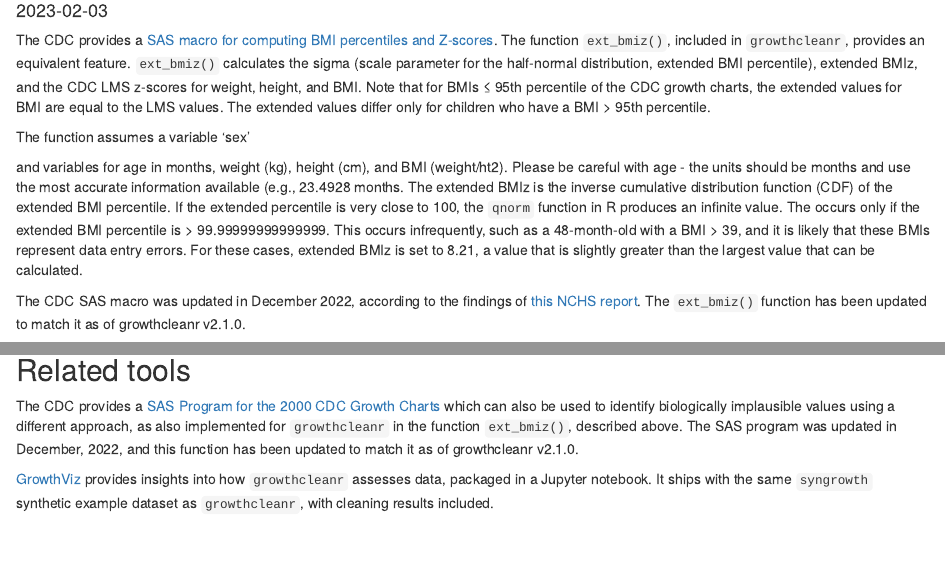
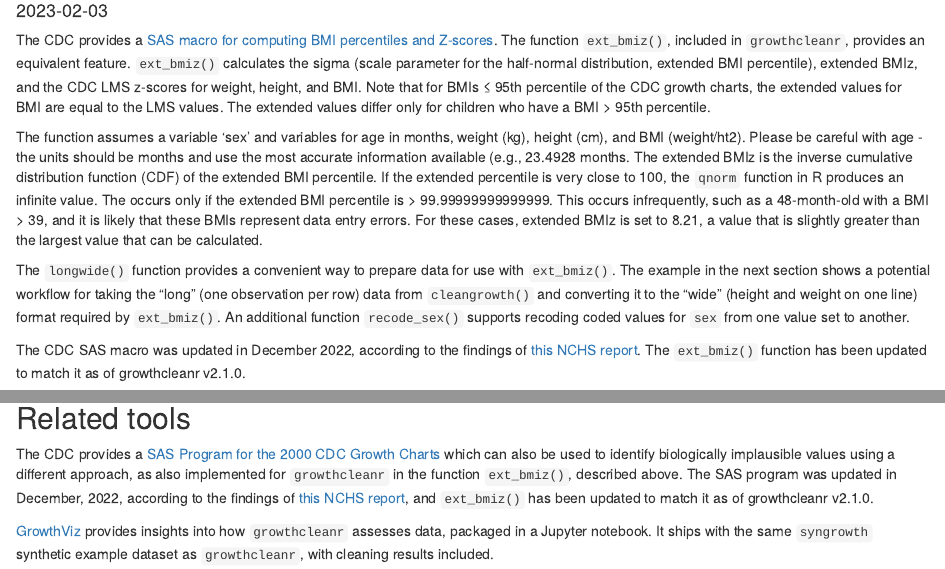
Before and after one commit to mitre/growthcleanr, an R Markdown document (vignettes/utilities.Rmd): the page in a window 1100 px wide, from 110 px down, and a second part further down, joined at a grey line. Rendered offline with R 4.5, knitr and Pandoc, with nearby package versions.

Commit message:
More tweaks to text flow in utilities vignette, refs #98

```diff
--- a/vignettes/utilities.Rmd
+++ b/vignettes/utilities.Rmd
@@ -16,18 +17,23 @@ for weight, height, and BMI. Note that for BMIs ≤ 95th percentile of the CDC
 growth charts, the extended values for BMI are equal to the LMS values. The
 extended values differ only for children who have a BMI > 95th percentile.
 
-The function assumes a variable ‘sex’
+The function assumes a variable ‘sex’ and variables for age in months, weight
+(kg), height (cm), and BMI (weight/ht2). Please be careful with age - the units
+should be months and use the most accurate information available (e.g., 23.4928
+months. The extended BMIz is the inverse cumulative distribution function (CDF)
+of the extended BMI percentile. If the extended percentile is very close to 100,
+the `qnorm` function in R produces an infinite value. The occurs only if the
+extended BMI percentile is > 99.99999999999999. This occurs infrequently, such
+as a 48-month-old with a BMI > 39, and it is likely that these BMIs represent
+data entry errors. For these cases, extended BMIz is set to 8.21, a value that
+is slightly greater than the largest value that can be calculated.
 
-and variables for age in months, weight (kg), height (cm), and BMI (weight/ht2).
-Please be careful with age - the units should be months and use the most
-accurate information available (e.g., 23.4928 months. The extended BMIz is the
-inverse cumulative distribution function (CDF) of the extended BMI percentile.
-If the extended percentile is very close to 100, the `qnorm` function in R
-produces an infinite value. The occurs only if the extended BMI percentile is >
-99.99999999999999. This occurs infrequently, such as a 48-month-old with a BMI >
-39, and it is likely that these BMIs represent data entry errors. For these
-cases, extended BMIz is set to 8.21, a value that is slightly greater than the
-largest value that can be calculated.
+The `longwide()` function provides a convenient way to prepare data for use with
+`ext_bmiz()`. The example in the next section shows a potential workflow for
+taking the "long" (one observation per row) data from `cleangrowth()` and
+converting it to the "wide" (height and weight on one line) format required by
+`ext_bmiz()`. An additional function `recode_sex()` supports recoding coded
+values for `sex` from one value set to another.
 
 The CDC SAS macro was updated in December 2022, according to the findings of
 [this NCHS report](https://dx.doi.org/10.15620/cdc:121711). The `ext_bmiz()`
@@ -253,7 +260,9 @@ The CDC provides a
 which can also be used to identify biologically implausible values using a
 different approach, as also implemented for `growthcleanr` in the function
 `ext_bmiz()`, described above. The SAS program was updated in December, 2022,
-and this function has been updated to match it as of growthcleanr v2.1.0.
+according to the findings of
+[this NCHS report](https://dx.doi.org/10.15620/cdc:121711), and `ext_bmiz()` has
+been updated to match it as of growthcleanr v2.1.0.
 
 [GrowthViz](https://github.com/mitre/GrowthViz) provides insights into how
 `growthcleanr` assesses data, packaged in a Jupyter notebook. It ships with the
```
Also changed, not shown: docs/pkgdown.yml, vignettes/utilities.Rmd (12 more changed lines), 12 other files.
